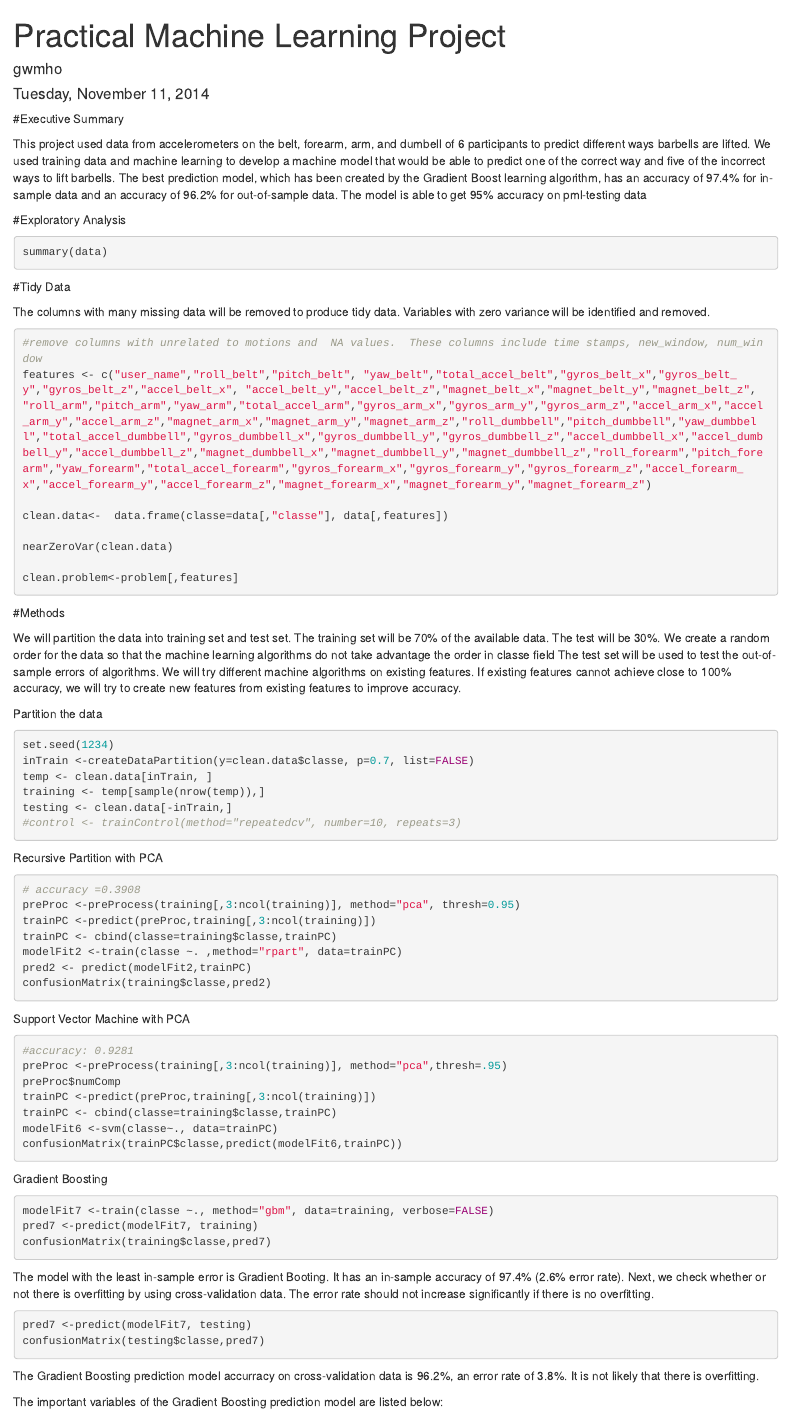
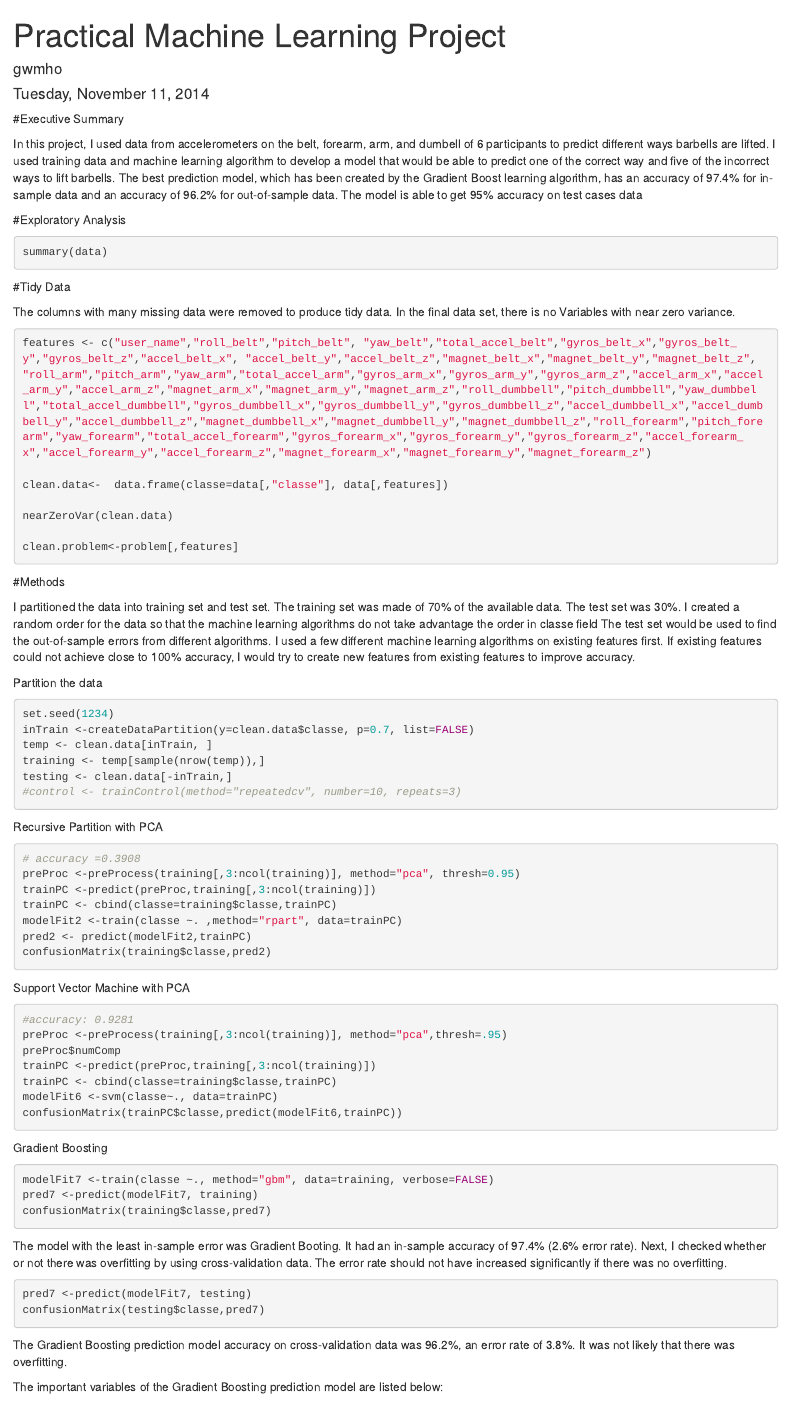
Before and after one commit to gwmho/PracticalMachineLearning, an R Markdown document (PracticalMachineLearning.Rmd): the page in a window 1100 px wide, from its top. Rendered offline with R 4.5, knitr and Pandoc, with nearby package versions; the code chunks are not run, so their results and figures are left out.

Commit message:
Proofreading

````diff
--- a/PracticalMachineLearning.Rmd
+++ b/PracticalMachineLearning.Rmd
@@ -6,7 +6,7 @@ output: html_document
 ---
 #Executive Summary
 
-This project used data from accelerometers on the belt, forearm, arm, and dumbell of 6 participants to predict different ways barbells are lifted.   We used training data and machine learning to develop a machine model that  would be able to predict one of the correct way and five of the incorrect ways to lift barbells.  The best prediction model, which has been created by the Gradient Boost learning algorithm, has an accuracy of 97.4% for in-sample data and an accuracy of 96.2% for out-of-sample data.  The model is able to get 95% accuracy on pml-testing data
+In this project, I used data from accelerometers on the belt, forearm, arm, and dumbell of 6 participants to predict different ways barbells are lifted.  I used training data and machine learning algorithm to develop a model that would be able to predict one of the correct way and five of the incorrect ways to lift barbells.  The best prediction model, which has been created by the Gradient Boost learning algorithm, has an accuracy of 97.4% for in-sample data and an accuracy of 96.2% for out-of-sample data.  The model is able to get 95% accuracy on test cases data
 
 
 ```{r setup, include=FALSE}
@@ -38,9 +38,10 @@ summary(data)
 
 #Tidy Data
 
-The columns with many missing data will be removed to produce tidy data. Variables with zero variance will be identified and removed.
+The columns with many missing data were removed to produce tidy data. In the final data set, there is no Variables with near zero variance.
+
 ```{r}
-#remove columns with unrelated to motions and  NA values.  These columns include time stamps, new_window, num_window
+
 features <- c("user_name","roll_belt","pitch_belt", "yaw_belt","total_accel_belt","gyros_belt_x","gyros_belt_y","gyros_belt_z","accel_belt_x", "accel_belt_y","accel_belt_z","magnet_belt_x","magnet_belt_y","magnet_belt_z", "roll_arm","pitch_arm","yaw_arm","total_accel_arm","gyros_arm_x","gyros_arm_y","gyros_arm_z","accel_arm_x","accel_arm_y","accel_arm_z","magnet_arm_x","magnet_arm_y","magnet_arm_z","roll_dumbbell","pitch_dumbbell","yaw_dumbbell","total_accel_dumbbell","gyros_dumbbell_x","gyros_dumbbell_y","gyros_dumbbell_z","accel_dumbbell_x","accel_dumbbell_y","accel_dumbbell_z","magnet_dumbbell_x","magnet_dumbbell_y","magnet_dumbbell_z","roll_forearm","pitch_forearm","yaw_forearm","total_accel_forearm","gyros_forearm_x","gyros_forearm_y","gyros_forearm_z","accel_forearm_x","accel_forearm_y","accel_forearm_z","magnet_forearm_x","magnet_forearm_y","magnet_forearm_z")
 
 clean.data<-  data.frame(classe=data[,"classe"], data[,features])
@@ -52,7 +53,7 @@ clean.problem<-problem[,features]
 
 #Methods
 
-We will partition the data into training set and test set.  The training set will be 70% of the available data.  The test will be 30%.  We create a random order for the data so that the machine learning algorithms do not take advantage the order in classe field  The test set will be used to test the out-of-sample errors of algorithms. We will try different machine algorithms on existing features.   If existing features cannot achieve close to 100% accuracy, we will try to create new features from existing features to improve accuracy.
+I partitioned the data into training set and test set.  The training set was made of 70% of the available data.  The test set was 30%.  I created a random order for the data so that the machine learning algorithms do not take advantage the order in classe field  The test set would be used to find the out-of-sample errors from different algorithms.  I used a few different machine learning algorithms on existing features first.   If existing features could not achieve close to 100% accuracy, I would try to create new features from existing features to improve accuracy.
 
 Partition the data
 ```{r}
@@ -100,14 +101,14 @@ confusionMatrix(training$classe,pred7)
 ```
 
 
-The model with the least in-sample error is Gradient Booting.  It has an in-sample accuracy of 97.4%  (2.6% error rate).  Next, we check whether or not there is overfitting by using cross-validation data.  The error rate should not increase significantly if there is no overfitting.
+The model with the least in-sample error was Gradient Booting.  It had an in-sample accuracy of 97.4%  (2.6% error rate).  Next, I checked whether or not there was overfitting by using cross-validation data.  The error rate should not have increased significantly if there was no overfitting.
 
 ```{r}
 pred7 <-predict(modelFit7, testing)
 confusionMatrix(testing$classe,pred7)
 ```
 
-The Gradient Boosting prediction model accurracy on cross-validation data is 96.2%, an error rate of 3.8%.  It is not likely that there is overfitting.
+The Gradient Boosting prediction model accuracy on cross-validation data was 96.2%, an error rate of 3.8%.  It was not likely that there was overfitting.
 
 
 The important variables of the Gradient Boosting prediction model are listed below:
````
Also changed, not shown: PracticalMachineLearning.html, PracticalMachineLearning.Rmd (2 more changed lines).
